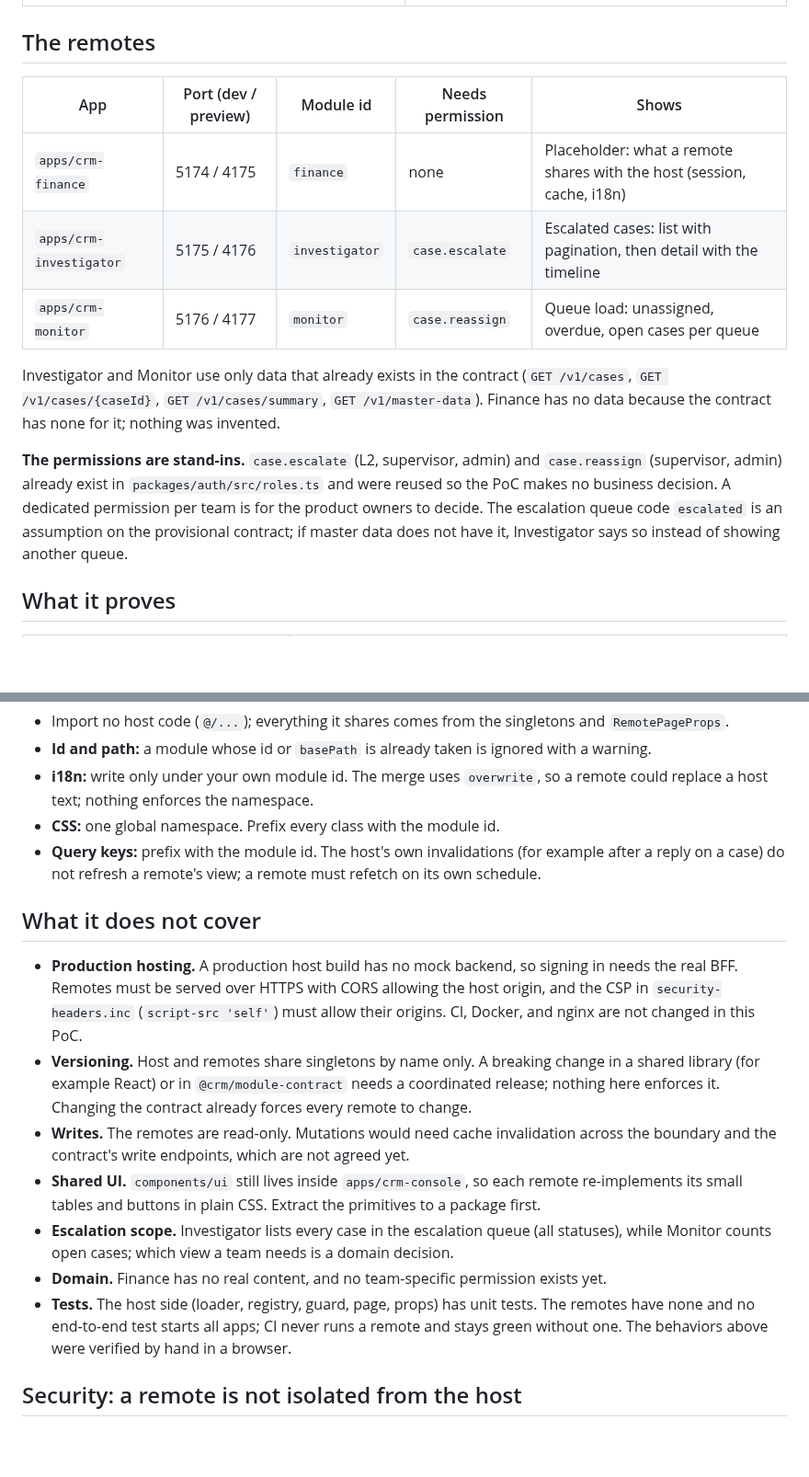
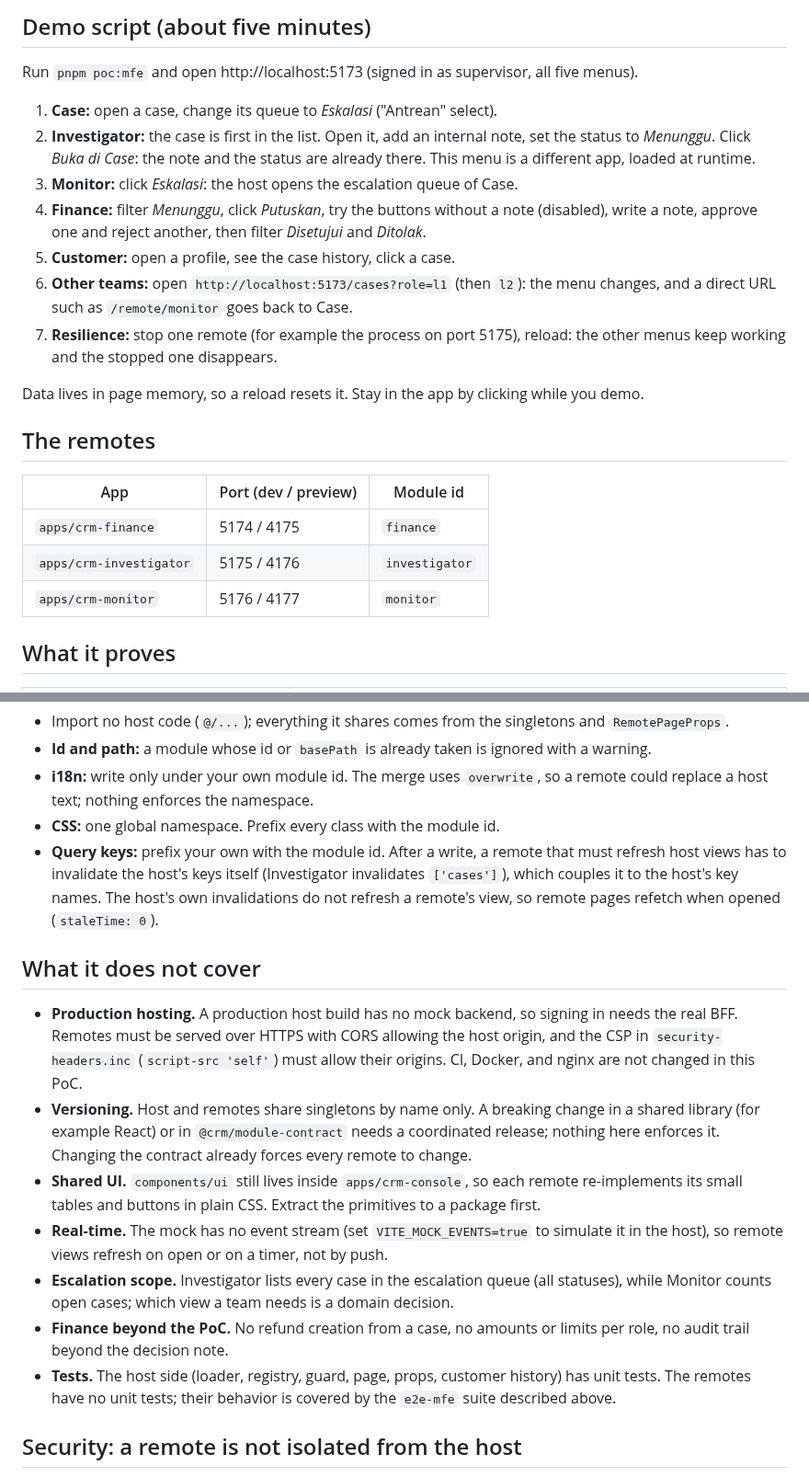
Before and after one commit to mfadlanabdillah/crm-frontend, a Markdown page: docs/poc/micro-frontend.md, 2 parts joined by grey strips. Shown at 92% size. Rendered like a GitHub page; blank space fills up the shorter version.

```diff
--- a/docs/poc/micro-frontend.md
+++ b/docs/poc/micro-frontend.md
@@ -13,21 +50,29 @@ not an accepted architecture decision; if the team adopts it, record that as an
+## Demo script (about five minutes)
+
+Run `pnpm poc:mfe` and open http://localhost:5173 (signed in as supervisor, all five menus).
+
+1. **Case:** open a case, change its queue to _Eskalasi_ ("Antrean" select).
+2. **Investigator:** the case is first in the list. Open it, add an internal note, set the status to
+   _Menunggu_. Click _Buka di Case_: the note and the status are already there. This menu is a
+   different app, loaded at runtime.
+3. **Monitor:** click _Eskalasi_: the host opens the escalation queue of Case.
+4. **Finance:** filter _Menunggu_, click _Putuskan_, try the buttons without a note (disabled), write
+   a note, approve one and reject another, then filter _Disetujui_ and _Ditolak_.
+5. **Customer:** open a profile, see the case history, click a case.
+6. **Other teams:** open `http://localhost:5173/cases?role=l1` (then `l2`): the menu changes, and a
+   direct URL such as `/remote/monitor` goes back to Case.
+7. **Resilience:** stop one remote (for example the process on port 5175), reload: the other
+   menus keep working and the stopped one disappears.
+
+Data lives in page memory, so a reload resets it. Stay in the app by clicking while you demo.
 
 ## The remotes
 
-| App                     | Port (dev / preview) | Module id      | Needs permission | Shows                                                                  |
-| ----------------------- | -------------------- | -------------- | ---------------- | ---------------------------------------------------------------------- |
-| `apps/crm-finance`      | 5174 / 4175          | `finance`      | none             | Placeholder: what a remote shares with the host (session, cache, i18n) |
-| `apps/crm-investigator` | 5175 / 4176          | `investigator` | `case.escalate`  | Escalated cases: list with pagination, then detail with the timeline   |
-| `apps/crm-monitor`      | 5176 / 4177          | `monitor`      | `case.reassign`  | Queue load: unassigned, overdue, open cases per queue                  |
-
-Investigator and Monitor use only data that already exists in the contract (`GET /v1/cases`,
-`GET /v1/cases/{caseId}`, `GET /v1/cases/summary`, `GET /v1/master-data`). Finance has no data
-because the contract has none for it; nothing was invented.
-
-**The permissions are stand-ins.** `case.escalate` (L2, supervisor, admin) and `case.reassign`
-(supervisor, admin) already exist in `packages/auth/src/roles.ts` and were reused so the PoC makes
-no business decision. A dedicated permission per team is for the product owners to decide. The
-escalation queue code `escalated` is an assumption on the provisional contract; if master data does
-not have it, Investigator says so instead of showing another queue.
+| App                     | Port (dev / preview) | Module id      |
+| ----------------------- | -------------------- | -------------- |
+| `apps/crm-finance`      | 5174 / 4175          | `finance`      |
+| `apps/crm-investigator` | 5175 / 4176          | `investigator` |
+| `apps/crm-monitor`      | 5176 / 4177          | `monitor`      |
 
 ## What it proves
 
@@ -125,8 +183,10 @@ Rules for a remote:
 - **i18n:** write only under your own module id. The merge uses `overwrite`, so a remote could
   replace a host text; nothing enforces the namespace.
 - **CSS:** one global namespace. Prefix every class with the module id.
-- **Query keys:** prefix with the module id. The host's own invalidations (for example after a
-  reply on a case) do not refresh a remote's view; a remote must refetch on its own schedule.
+- **Query keys:** prefix your own with the module id. After a write, a remote that must refresh
+  host views has to invalidate the host's keys itself (Investigator invalidates `['cases']`), which
+  couples it to the host's key names. The host's own invalidations do not refresh a remote's view,
+  so remote pages refetch when opened (`staleTime: 0`).
 
 ## What it does not cover
 
@@ -137,16 +197,16 @@ Rules for a remote:
 - **Versioning.** Host and remotes share singletons by name only. A breaking change in a shared
   library (for example React) or in `@crm/module-contract` needs a coordinated release; nothing
   here enforces it. Changing the contract already forces every remote to change.
-- **Writes.** The remotes are read-only. Mutations would need cache invalidation across the
-  boundary and the contract's write endpoints, which are not agreed yet.
 - **Shared UI.** `components/ui` still lives inside `apps/crm-console`, so each remote re-implements
   its small tables and buttons in plain CSS. Extract the primitives to a package first.
+- **Real-time.** The mock has no event stream (set `VITE_MOCK_EVENTS=true` to simulate it in the
+  host), so remote views refresh on open or on a timer, not by push.
 - **Escalation scope.** Investigator lists every case in the escalation queue (all statuses), while
   Monitor counts open cases; which view a team needs is a domain decision.
-- **Domain.** Finance has no real content, and no team-specific permission exists yet.
-- **Tests.** The host side (loader, registry, guard, page, props) has unit tests. The remotes have
-  none and no end-to-end test starts all apps; CI never runs a remote and stays green without one.
-  The behaviors above were verified by hand in a browser.
+- **Finance beyond the PoC.** No refund creation from a case, no amounts or limits per role, no
+  audit trail beyond the decision note.
+- **Tests.** The host side (loader, registry, guard, page, props, customer history) has unit tests.
+  The remotes have no unit tests; their behavior is covered by the `e2e-mfe` suite described above.
 
 ## Security: a remote is not isolated from the host
 
```
Also changed, not shown: other parts of docs/poc/micro-frontend.md (+70 -20 lines), AGENTS.md (+2 -0 lines), README.md (+1 -0 lines), docs/images/mfe-customer.png (added), docs/images/mfe-finance.png, docs/images/mfe-investigator-detail.png.
